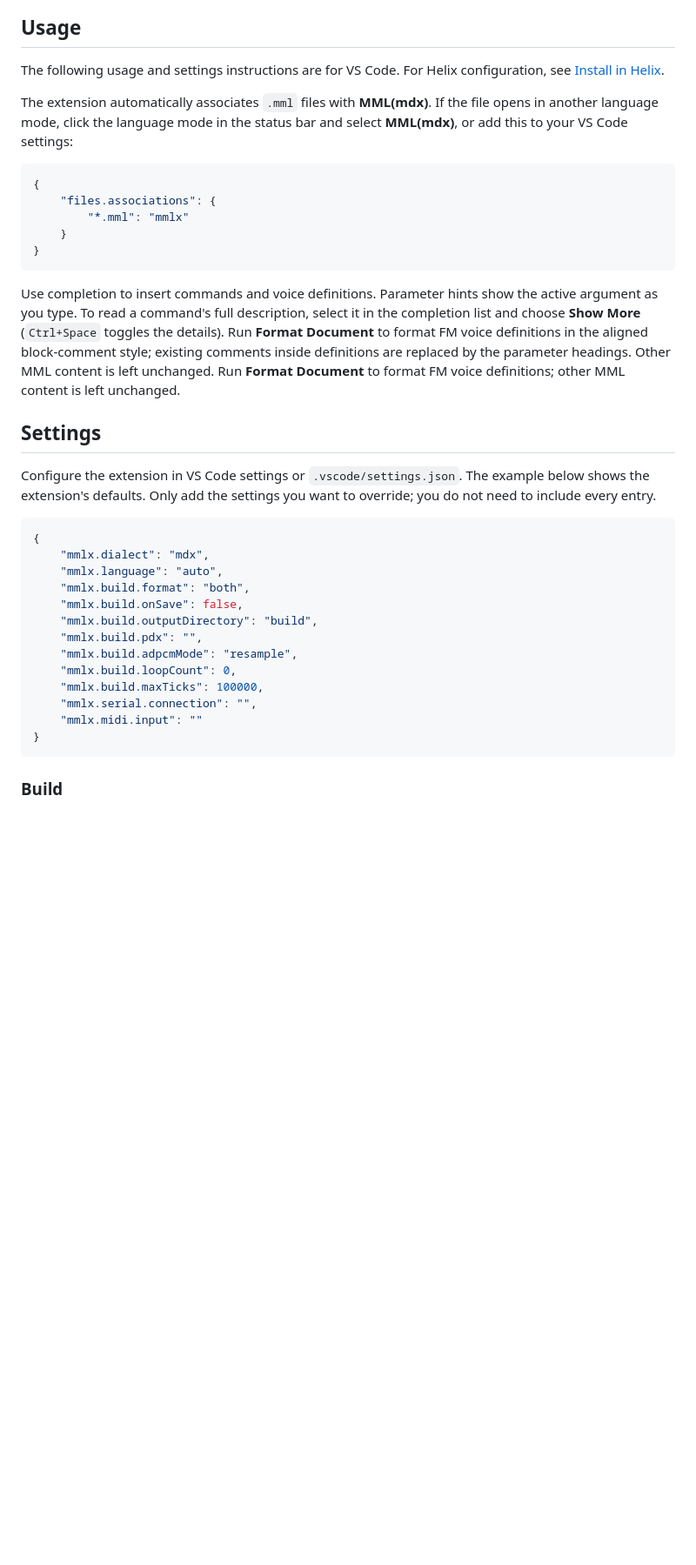
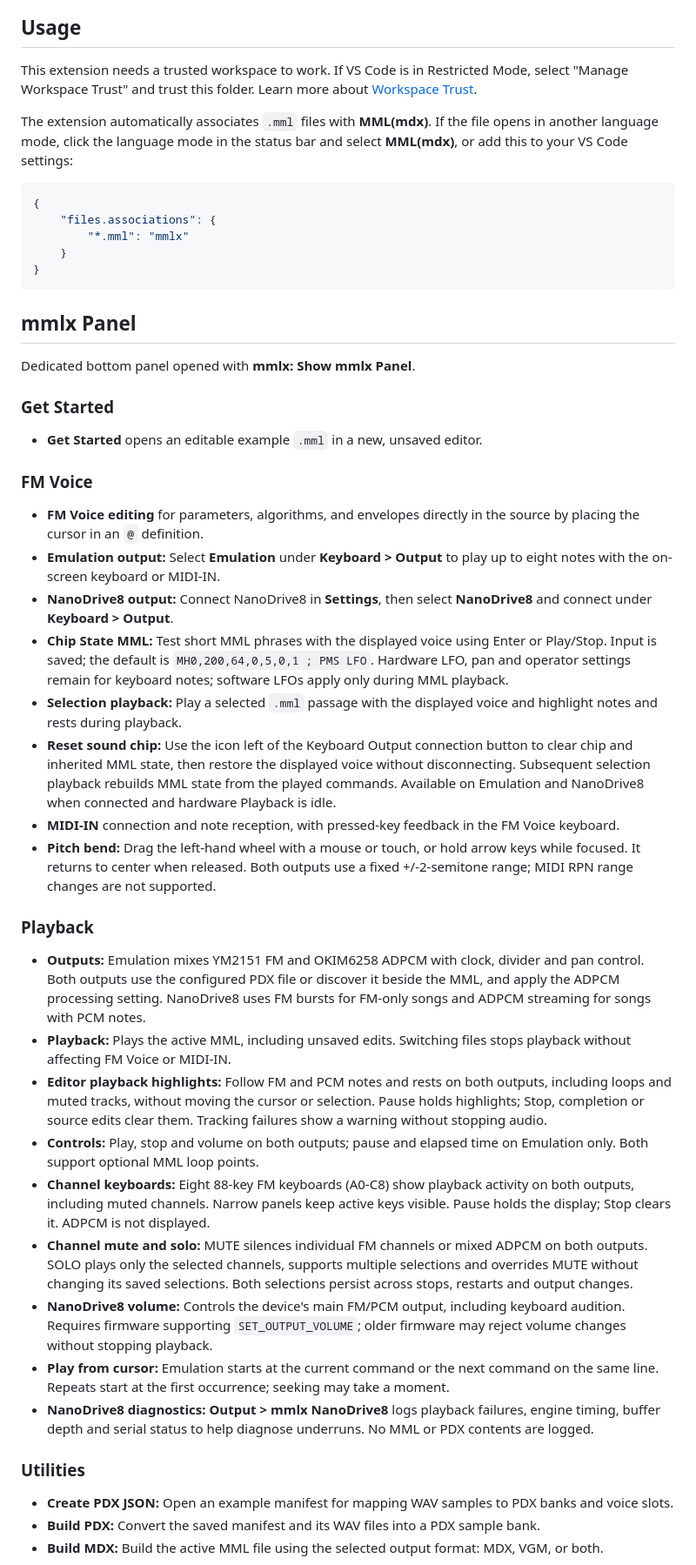
Before and after one commit to h1romas4/mmlx-lsp, a Markdown page: README.md, the part around one of its changes. Shown at 87% size. Rendered like a GitHub page; blank space fills up the shorter version.

Commit message:
feat: update README with usage instructions and new features for mmlx panel

````diff
--- a/README.md
+++ b/README.md
@@ -25,8 +25,8 @@ Currently supports the MDX (MXDRV) dialect and `.mml` files.
 
 ## Usage
 
-The following usage and settings instructions are for VS Code.
-For Helix configuration, see [Install in Helix](#install-in-helix).
+This extension needs a trusted workspace to work. If VS Code is in Restricted Mode,
+select "Manage Workspace Trust" and trust this folder. Learn more about [Workspace Trust](https://code.visualstudio.com/docs/editing/workspaces/workspace-trust).
 
 The extension automatically associates `.mml` files with **MML(mdx)**.
 If the file opens in another language mode, click the language mode in the
@@ -40,34 +40,42 @@ status bar and select **MML(mdx)**, or add this to your VS Code settings:
 }
 ```
 
-Use completion to insert commands and voice definitions. Parameter hints show
-the active argument as you type. To read a command's full description, select
-it in the completion list and choose **Show More** (`Ctrl+Space` toggles the details).
-Run **Format Document** to format FM voice definitions in the aligned block-comment style;
-existing comments inside definitions are replaced by the parameter headings. Other MML content
-is left unchanged.
-Run **Format Document** to format FM voice definitions; other MML content is left unchanged.
+## mmlx Panel
 
-## Settings
+Dedicated bottom panel opened with **mmlx: Show mmlx Panel**.
 
-Configure the extension in VS Code settings or `.vscode/settings.json`.
-The example below shows the extension's defaults. Only add the settings you want
-to override; you do not need to include every entry.
+### Get Started
 
-```json
-{
-    "mmlx.dialect": "mdx",
-    "mmlx.language": "auto",
-    "mmlx.build.format": "both",
-    "mmlx.build.onSave": false,
-    "mmlx.build.outputDirectory": "build",
-    "mmlx.build.pdx": "",
-    "mmlx.build.adpcmMode": "resample",
-    "mmlx.build.loopCount": 0,
-    "mmlx.build.maxTicks": 100000,
-    "mmlx.serial.connection": "",
-    "mmlx.midi.input": ""
-}
-```
+- **Get Started** opens an editable example `.mml` in a new, unsaved editor.
 
-### Build
+### FM Voice
+
+- **FM Voice editing** for parameters, algorithms, and envelopes directly in the source by placing the cursor in an `@` definition.
+- **Emulation output:** Select **Emulation** under **Keyboard > Output** to play up to eight notes with the on-screen keyboard or MIDI-IN.
+- **NanoDrive8 output:** Connect NanoDrive8 in **Settings**, then select **NanoDrive8** and connect under **Keyboard > Output**.
+- **Chip State MML:** Test short MML phrases with the displayed voice using Enter or Play/Stop.
+    Input is saved; the default is `MH0,200,64,0,5,0,1 ; PMS LFO`. Hardware LFO, pan and operator settings remain for keyboard notes; software LFOs apply only during MML playback.
+- **Selection playback:** Play a selected `.mml` passage with the displayed voice and highlight notes and rests during playback.
+- **Reset sound chip:** Use the icon left of the Keyboard Output connection button to clear chip and inherited MML state, then restore the displayed voice without disconnecting. Subsequent selection playback rebuilds MML state from the played commands.
+    Available on Emulation and NanoDrive8 when connected and hardware Playback is idle.
+- **MIDI-IN** connection and note reception, with pressed-key feedback in the FM Voice keyboard.
+- **Pitch bend:** Drag the left-hand wheel with a mouse or touch, or hold arrow keys while focused. It returns to center when released. Both outputs use a fixed +/-2-semitone range; MIDI RPN range changes are not supported.
+
+### Playback
+
+- **Outputs:** Emulation mixes YM2151 FM and OKIM6258 ADPCM with clock, divider and pan control. Both outputs use the configured PDX file or discover it beside the MML, and apply the ADPCM processing setting. NanoDrive8 uses FM bursts for FM-only songs and ADPCM streaming for songs with PCM notes.
+- **Playback:** Plays the active MML, including unsaved edits. Switching files stops playback without affecting FM Voice or MIDI-IN.
+- **Editor playback highlights:** Follow FM and PCM notes and rests on both outputs, including loops and muted tracks, without moving the cursor or selection. Pause holds highlights; Stop, completion or source edits clear them. Tracking failures show a warning without stopping audio.
+- **Controls:** Play, stop and volume on both outputs; pause and elapsed time on Emulation only. Both support optional MML loop points.
+- **Channel keyboards:** Eight 88-key FM keyboards (A0-C8) show playback activity on both outputs, including muted channels. Narrow panels keep active keys visible. Pause holds the display; Stop clears it. ADPCM is not displayed.
+- **Channel mute and solo:** MUTE silences individual FM channels or mixed ADPCM on both outputs. SOLO plays only the selected channels, supports multiple selections and overrides MUTE without changing its saved selections. Both selections persist across stops, restarts and output changes.
+- **NanoDrive8 volume:** Controls the device's main FM/PCM output, including keyboard audition. Requires firmware supporting `SET_OUTPUT_VOLUME`; older firmware may reject volume changes without stopping playback.
+- **Play from cursor:** Emulation starts at the current command or the next command on the same line. Repeats start at the first occurrence; seeking may take a moment.
+- **NanoDrive8 diagnostics:** **Output > mmlx NanoDrive8** logs playback failures, engine timing, buffer depth and serial status to help diagnose underruns. No MML or PDX contents are logged.
+
+### Utilities
+
+- **Create PDX JSON:** Open an example manifest for mapping WAV samples to PDX banks and voice slots.
+- **Build PDX:** Convert the saved manifest and its WAV files into a PDX sample bank.
+- **Build MDX:** Build the active MML file using the selected output format: MDX, VGM, or both.
+
````
Also changed, not shown: other parts of README.md (+8 -67 lines).
